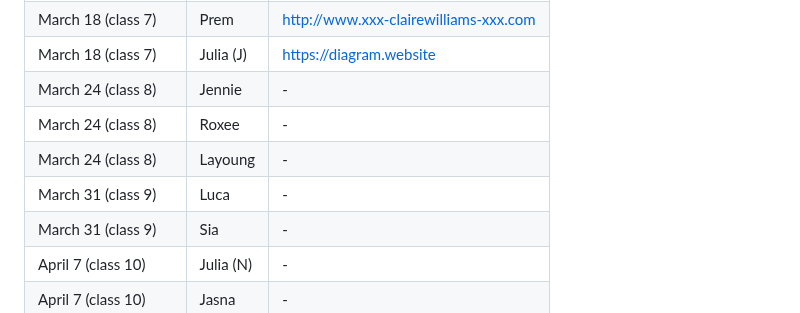
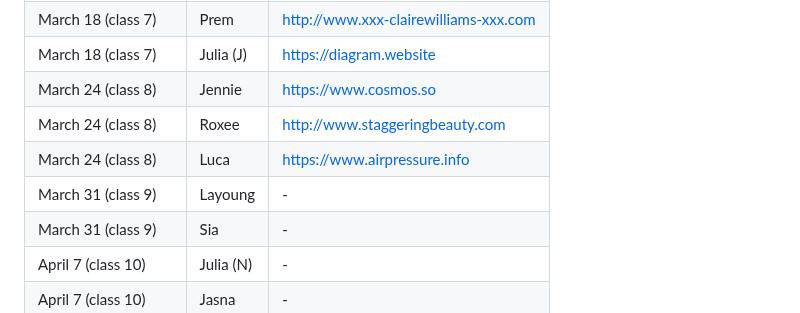
Before and after one commit to francois-gm/go-kabk-y1b, a Markdown page: 01-2 - Assignment, A Website you like/README.md, the part around the change. Drawn GitHub-style.

```diff
--- a/01-2 - Assignment, A Website you like/README.md
+++ b/01-2 - Assignment, A Website you like/README.md
@@ -43,10 +43,10 @@ Duration of the presentation: **around 2 minutes** per person.
 | March 10 (class 6) | Julia (F) | https://banjosoundscapes.com |
 | March 18 (class 7) | Prem | http://www.xxx-clairewilliams-xxx.com |
 | March 18 (class 7) | Julia (J) | https://diagram.website |
-| March 24 (class 8) | Jennie | - |
-| March 24 (class 8) | Roxee | - |
-| March 24 (class 8) | Layoung | - |
-| March 31 (class 9) | Luca | - |
+| March 24 (class 8) | Jennie | https://www.cosmos.so |
+| March 24 (class 8) | Roxee | http://www.staggeringbeauty.com |
+| March 24 (class 8) | Luca | https://www.airpressure.info |
+| March 31 (class 9) | Layoung | - |
 | March 31 (class 9) | Sia | - |
 | April 7 (class 10) | Julia (N) | - |
 | April 7 (class 10) | Jasna | - |
```
